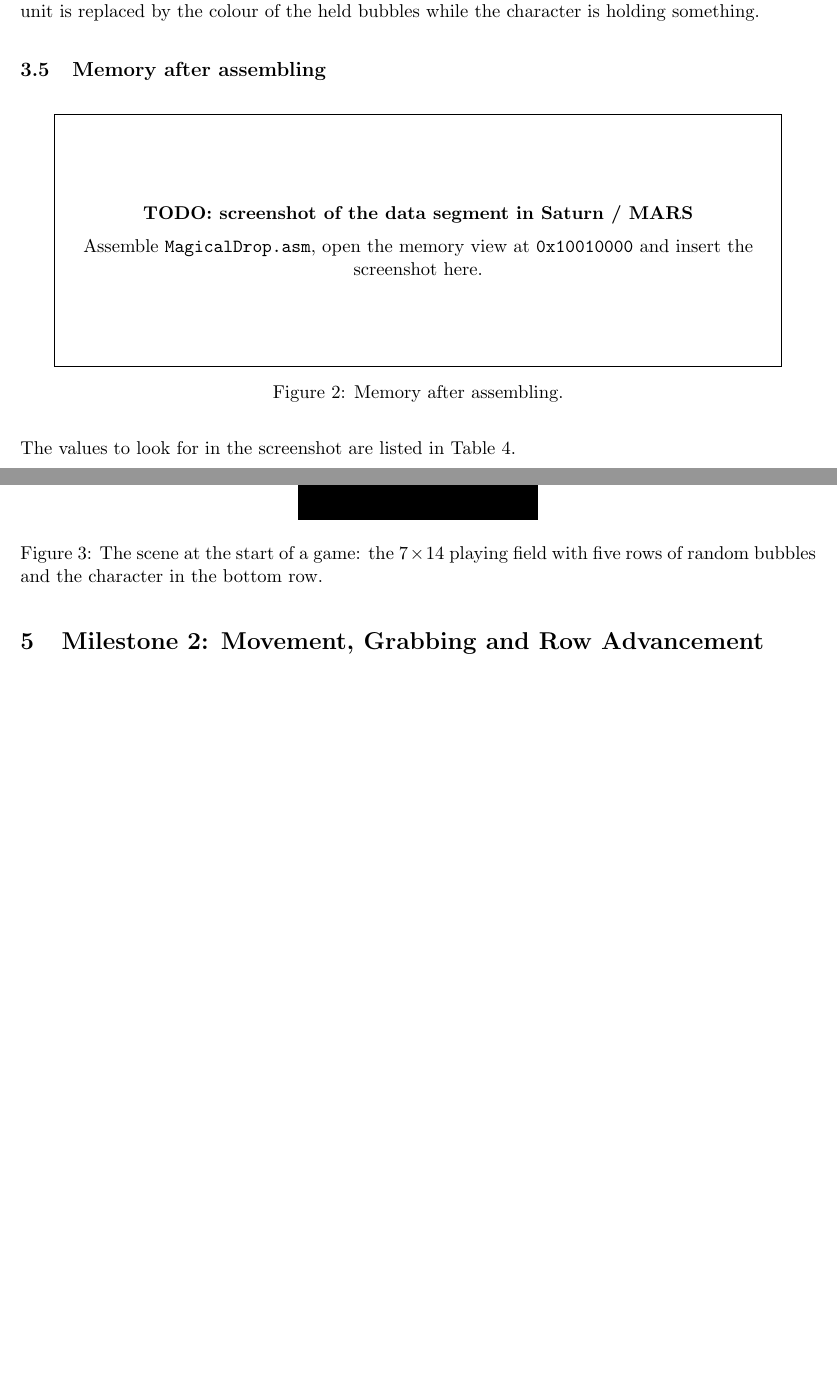
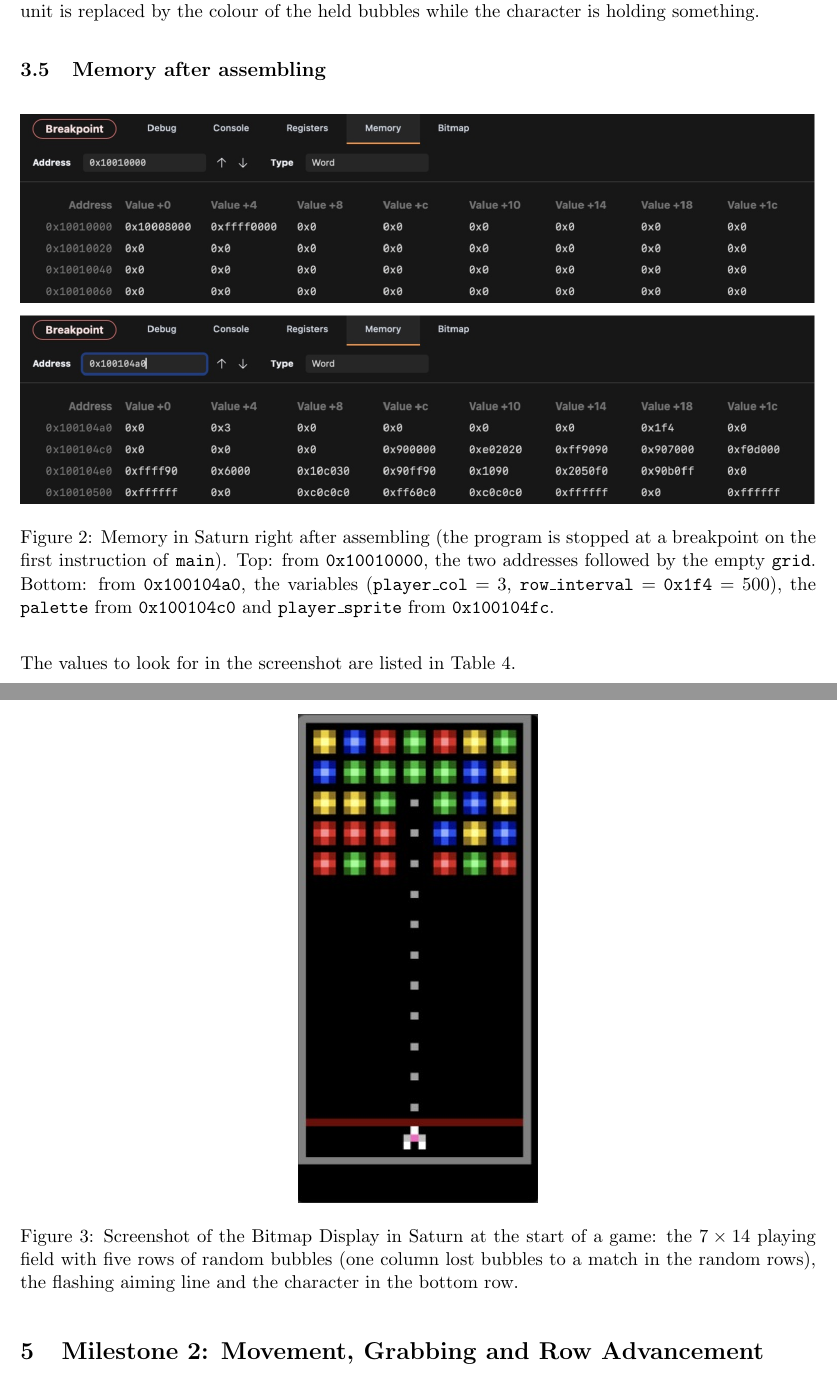
Before and after one commit to aliezaway/csc258-magical-drop, a LaTeX document (submission/project_report.tex): two parts of pages 4 and 5 of 8 before the commit and two parts of pages 4 and 6 of 9 after it, joined at a grey line, cut so that both start at the same text, the shorter picture padded with empty space. Compiled offline with pdfLaTeX.

Commit message:
Add Saturn screenshots to the report and fill in Belina Zhu

```diff
--- a/submission/project_report.tex
+++ b/submission/project_report.tex
@@ -12,7 +12,7 @@
 \newcommand{\code}[1]{\texttt{#1}}
 
 \title{CSC258 Project Report: Magical Drop}
-\author{Xiangyu Zhou (1012571708) \and Belina (TODO student number)}
+\author{Xiangyu Zhou (1012571708) \and Belina Zhu (TODO student number)}
 \date{}
 
 \begin{document}
@@ -186,16 +186,15 @@ the held bubbles while the character is holding something.
 
 \subsection{Memory after assembling}
 
-% TODO: replace the box below with your own screenshot of the Data Segment in
-% Saturn or MARS, taken right after assembling MagicalDrop.asm:
-%   \includegraphics[width=\textwidth]{figures/memory_screenshot.png}
 \begin{figure}[H]
 \centering
-\fbox{\parbox[c][5cm][c]{0.9\textwidth}{\centering
-\textbf{TODO: screenshot of the data segment in Saturn / MARS}\\[0.5em]
-Assemble \code{MagicalDrop.asm}, open the memory view at
-\code{0x10010000} and insert the screenshot here.}}
-\caption{Memory after assembling.}
+\includegraphics[width=\textwidth]{figures/memory_screenshot.png}
+\caption{Memory in Saturn right after assembling (the program is stopped at a
+breakpoint on the first instruction of \code{main}). Top: from
+\code{0x10010000}, the two addresses followed by the empty \code{grid}.
+Bottom: from \code{0x100104a0}, the variables (\code{player\_col} $= 3$,
+\code{row\_interval} $=$ \code{0x1f4} $= 500$), the \code{palette} from
+\code{0x100104c0} and \code{player\_sprite} from \code{0x100104fc}.}
 \label{fig:memory}
 \end{figure}
 
@@ -239,12 +238,13 @@ calls \code{push\_row} five times. Random rows can already contain a vertical
 match-3, so \code{main} then runs \code{resolve\_matches} once; this is why
 some columns may start shorter than five bubbles.
 
-% TODO: replace this picture with your own screenshot of the Bitmap Display.
 \begin{figure}[H]
 \centering
 \includegraphics[width=0.3\textwidth]{figures/static_scene.png}
-\caption{The scene at the start of a game: the $7 \times 14$ playing field
-with five rows of random bubbles and the character in the bottom row.}
+\caption{Screenshot of the Bitmap Display in Saturn at the start of a game:
+the $7 \times 14$ playing field with five rows of random bubbles (one column
+lost bubbles to a match in the random rows), the flashing aiming line and the
+character in the bottom row.}
 \label{fig:static}
 \end{figure}
 
```
Also changed, not shown: README.md, submission/figures/memory_screenshot.png (added), submission/figures/static_scene.png, submission/project_report.pdf, 1 other file.
